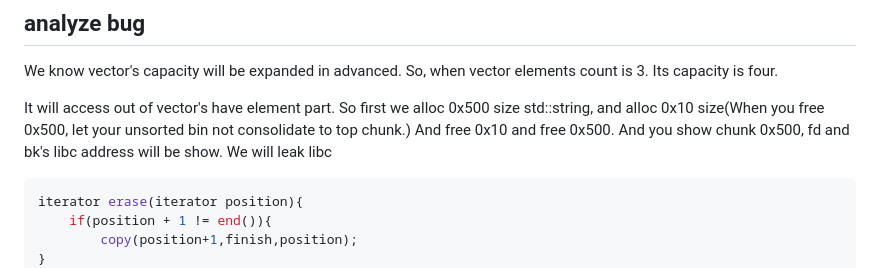
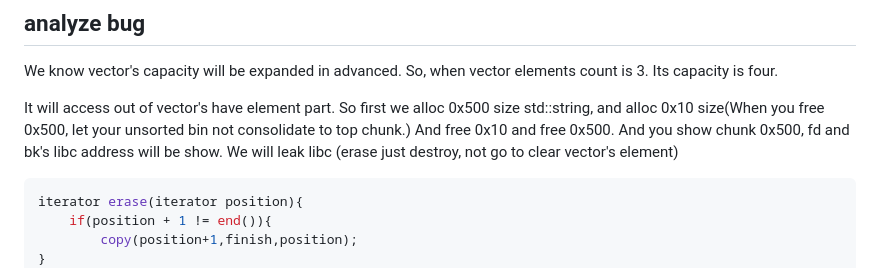
Before and after one commit to Naupjjin/2025-AIS3-pre-exam-challenge, a Markdown page: MyGO-schedule-manager-beta/solver/README.md, the part around the change. Rendered like a GitHub page.

````diff
--- a/MyGO-schedule-manager-beta/solver/README.md
+++ b/MyGO-schedule-manager-beta/solver/README.md
@@ -62,7 +62,7 @@ It will access out of vector's have element part.
 So first we alloc 0x500 size std::string, and alloc 0x10 size(When you free 0x500, let your unsorted bin not consolidate to top chunk.)
 And free 0x10 and free 0x500.
 And you show chunk 0x500, fd and bk's libc address will be show.
-We will leak libc
+We will leak libc (erase just destroy, not go to clear vector's element)
 ```c
 iterator erase(iterator position){
     if(position + 1 != end()){
````
